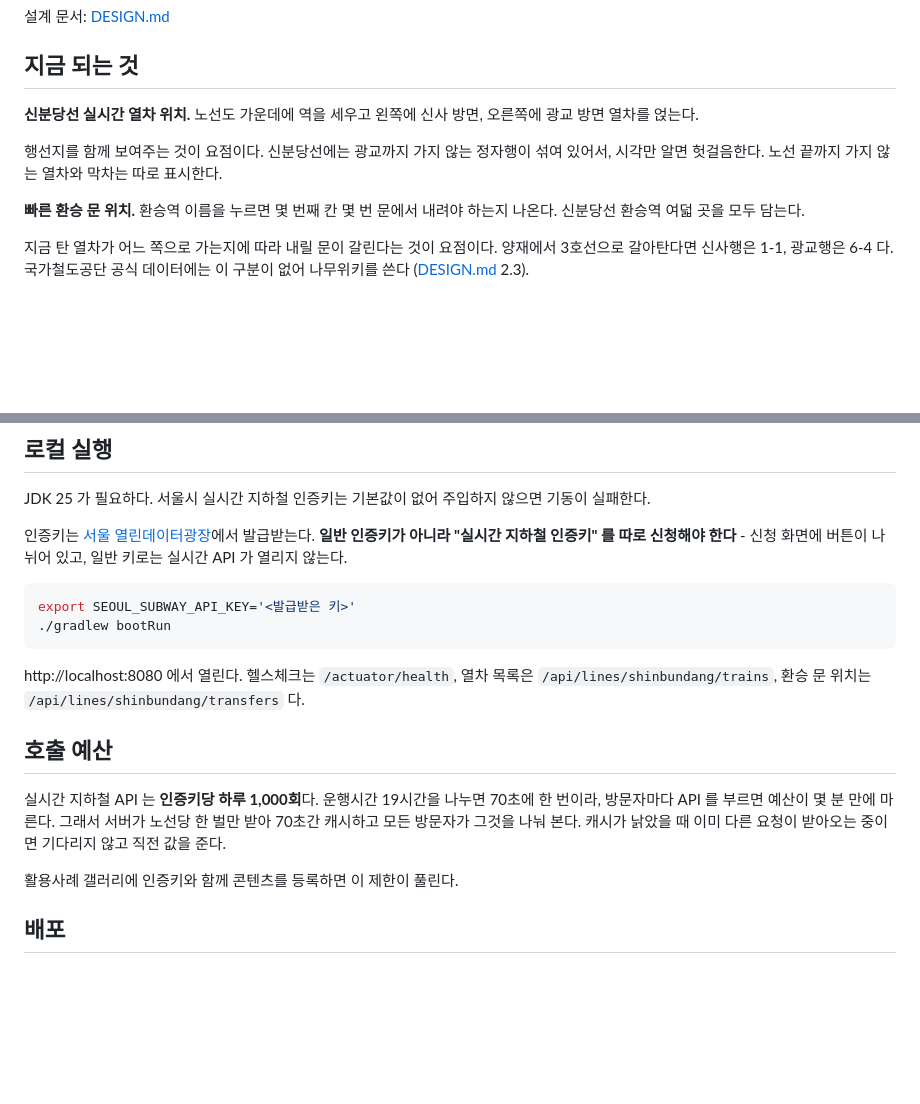
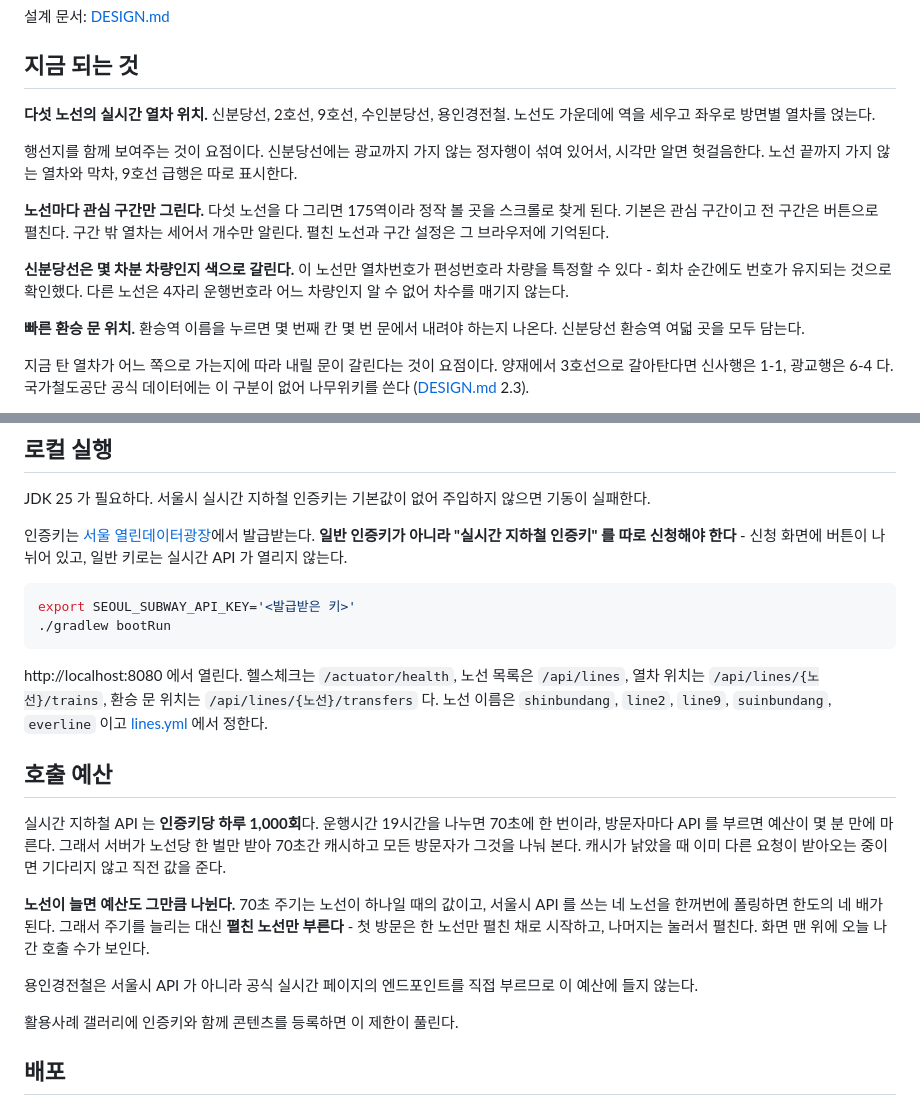
Before and after one commit to KENNYSOFT/KENNYMETRO, a Markdown page: README.md, 2 parts joined by grey strips. GitHub-like rendering; blank space fills up the shorter version.

````diff
--- a/README.md
+++ b/README.md
@@ -8,9 +8,13 @@
 
 ## 지금 되는 것
 
-**신분당선 실시간 열차 위치.** 노선도 가운데에 역을 세우고 왼쪽에 신사 방면, 오른쪽에 광교 방면 열차를 얹는다.
+**다섯 노선의 실시간 열차 위치.** 신분당선, 2호선, 9호선, 수인분당선, 용인경전철. 노선도 가운데에 역을 세우고 좌우로 방면별 열차를 얹는다.
 
-행선지를 함께 보여주는 것이 요점이다. 신분당선에는 광교까지 가지 않는 정자행이 섞여 있어서, 시각만 알면 헛걸음한다. 노선 끝까지 가지 않는 열차와 막차는 따로 표시한다.
+행선지를 함께 보여주는 것이 요점이다. 신분당선에는 광교까지 가지 않는 정자행이 섞여 있어서, 시각만 알면 헛걸음한다. 노선 끝까지 가지 않는 열차와 막차, 9호선 급행은 따로 표시한다.
+
+**노선마다 관심 구간만 그린다.** 다섯 노선을 다 그리면 175역이라 정작 볼 곳을 스크롤로 찾게 된다. 기본은 관심 구간이고 전 구간은 버튼으로 펼친다. 구간 밖 열차는 세어서 개수만 알린다. 펼친 노선과 구간 설정은 그 브라우저에 기억된다.
+
+**신분당선은 몇 차분 차량인지 색으로 갈린다.** 이 노선만 열차번호가 편성번호라 차량을 특정할 수 있다 - 회차 순간에도 번호가 유지되는 것으로 확인했다. 다른 노선은 4자리 운행번호라 어느 차량인지 알 수 없어 차수를 매기지 않는다.
 
 **빠른 환승 문 위치.** 환승역 이름을 누르면 몇 번째 칸 몇 번 문에서 내려야 하는지 나온다. 신분당선 환승역 여덟 곳을 모두 담는다.
 
@@ -36,11 +40,15 @@ export SEOUL_SUBWAY_API_KEY='<발급받은 키>'
 ./gradlew bootRun
 ```
 
-http://localhost:8080 에서 열린다. 헬스체크는 `/actuator/health`, 열차 목록은 `/api/lines/shinbundang/trains`, 환승 문 위치는 `/api/lines/shinbundang/transfers` 다.
+http://localhost:8080 에서 열린다. 헬스체크는 `/actuator/health`, 노선 목록은 `/api/lines`, 열차 위치는 `/api/lines/{노선}/trains`, 환승 문 위치는 `/api/lines/{노선}/transfers` 다. 노선 이름은 `shinbundang`, `line2`, `line9`, `suinbundang`, `everline` 이고 [lines.yml](./src/main/resources/lines.yml) 에서 정한다.
 
 ## 호출 예산
 
 실시간 지하철 API 는 **인증키당 하루 1,000회**다. 운행시간 19시간을 나누면 70초에 한 번이라, 방문자마다 API 를 부르면 예산이 몇 분 만에 마른다. 그래서 서버가 노선당 한 벌만 받아 70초간 캐시하고 모든 방문자가 그것을 나눠 본다. 캐시가 낡았을 때 이미 다른 요청이 받아오는 중이면 기다리지 않고 직전 값을 준다.
+
+**노선이 늘면 예산도 그만큼 나뉜다.** 70초 주기는 노선이 하나일 때의 값이고, 서울시 API 를 쓰는 네 노선을 한꺼번에 폴링하면 한도의 네 배가 된다. 그래서 주기를 늘리는 대신 **펼친 노선만 부른다** - 첫 방문은 한 노선만 펼친 채로 시작하고, 나머지는 눌러서 펼친다. 화면 맨 위에 오늘 나간 호출 수가 보인다.
+
+용인경전철은 서울시 API 가 아니라 공식 실시간 페이지의 엔드포인트를 직접 부르므로 이 예산에 들지 않는다.
 
 활용사례 갤러리에 인증키와 함께 콘텐츠를 등록하면 이 제한이 풀린다.
 
````
Also changed, not shown: DESIGN.md (+36 -10 lines).
